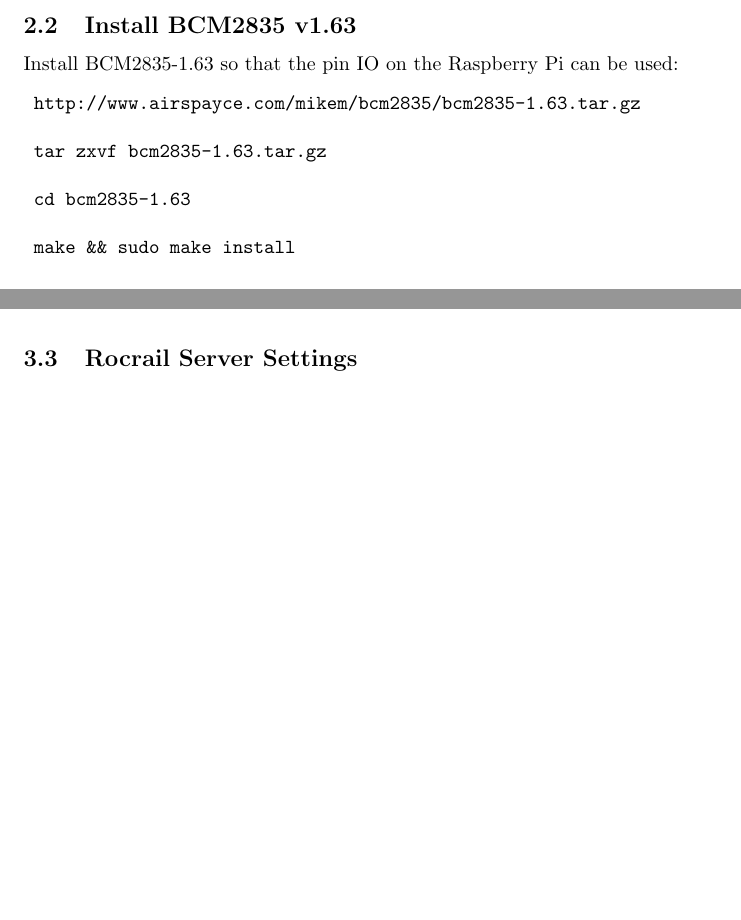
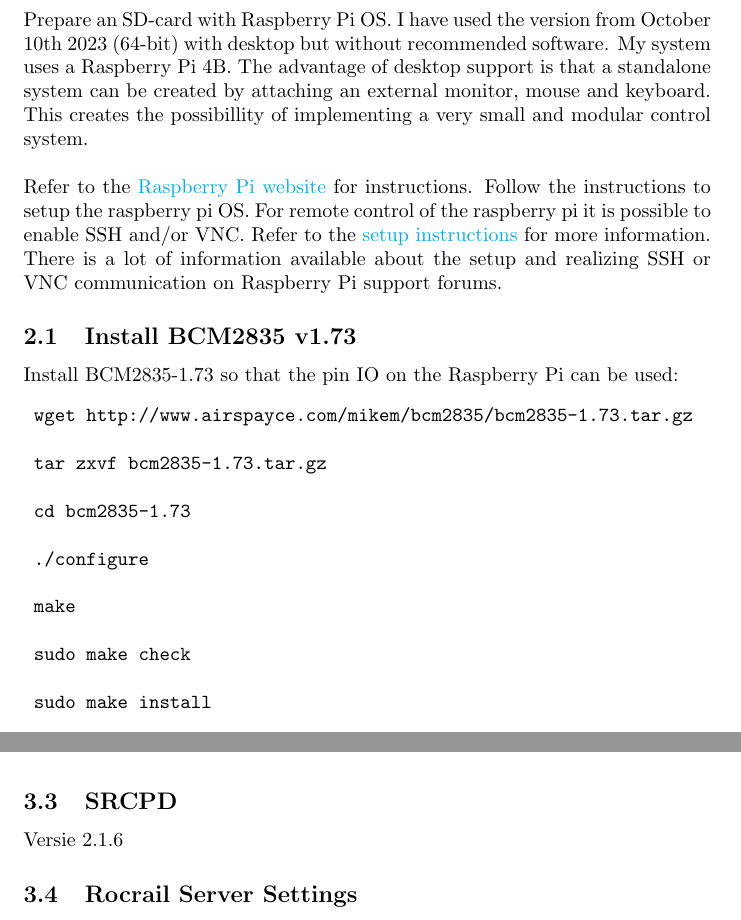
Before and after one commit to guidodehek/InterfaceS88GleisboxRPi, a LaTeX document (manual/InterfaceS88GleisboxRPiManual.tex, which reads manual/content/caninterfacesetup.tex, manual/content/raspberrypisetup.tex): two parts of pages 5 and 7 of 17 before the commit and two parts of pages 5 and 8 of 19 after it, joined at a grey line, cut at the place of the change, the shorter picture padded with empty space. Compiled offline with pdfLaTeX.

Commit message:
fix: pcb sheet text
fix: minor routing changes
wip: manual for rpi preparation

```diff
--- a/manual/content/caninterfacesetup.tex
+++ b/manual/content/caninterfacesetup.tex
@@ -25,7 +25,8 @@
 
 sudo ip link set can0 up type can bitrate 250000 restart-ms 100
 
-
+\subsection{SRCPD}
+Versie 2.1.6
 \subsection{Rocrail Server Settings}
 
 
--- a/manual/content/raspberrypisetup.tex
+++ b/manual/content/raspberrypisetup.tex
@@ -1,5 +1,26 @@
 \section{Setup of the Raspberry Pi}
-t.b.d.
+Prepare an SD-card with Raspberry Pi OS. I have used the version from October 10th 2023 (64-bit) with desktop but without recommended software. My system uses a Raspberry Pi 4B. The advantage of desktop support is that a standalone system can be created by attaching an external monitor, mouse and keyboard. This creates the possibillity of implementing a very small and modular control system.\\
+
+Refer to the \href{https://projects.raspberrypi.org/en/projects/raspberry-pi-setting-up/2}{Raspberry Pi website} for instructions. Follow the instructions to setup the raspberry pi OS. For remote control of the raspberry pi it is possible to enable SSH and/or VNC. Refer to the \href{https://projects.raspberrypi.org/en/projects/raspberry-pi-setting-up/4}{setup instructions} for more information. There is a lot of information available about the setup and realizing SSH or VNC communication on Raspberry Pi support forums.
+
+\subsection{Install BCM2835 v1.73}
+Install BCM2835-1.73 so that the pin IO on the Raspberry Pi can be used:
+%% setup bmc
+\begin{verbatim}
+	wget http://www.airspayce.com/mikem/bcm2835/bcm2835-1.73.tar.gz
+
+	tar zxvf bcm2835-1.73.tar.gz
+
+	cd bcm2835-1.73
+
+	./configure
+
+	make
+
+	sudo make check
+
+	sudo make install
+\end{verbatim}
 
 \subsection{Shutdown Button}
 
@@ -22,16 +43,3 @@
 \end{verbatim}
 
 Note: warning about pull-up resistor can be neglected.
-
-\subsection{Install BCM2835 v1.63}
-Install BCM2835-1.63 so that the pin IO on the Raspberry Pi can be used:
-%% setup bmc
-\begin{verbatim}
-	http://www.airspayce.com/mikem/bcm2835/bcm2835-1.63.tar.gz
-
-	tar zxvf bcm2835-1.63.tar.gz
-
-	cd bcm2835-1.63
-
-	make && sudo make install
-\end{verbatim}
```
Also changed, not shown: manual/content/rocrailsetup.tex (+9 -0 lines), manual/figures/rocrailcontrollersettings/rocrail_controller_mbus_S88n.png (added), 21 other files.
